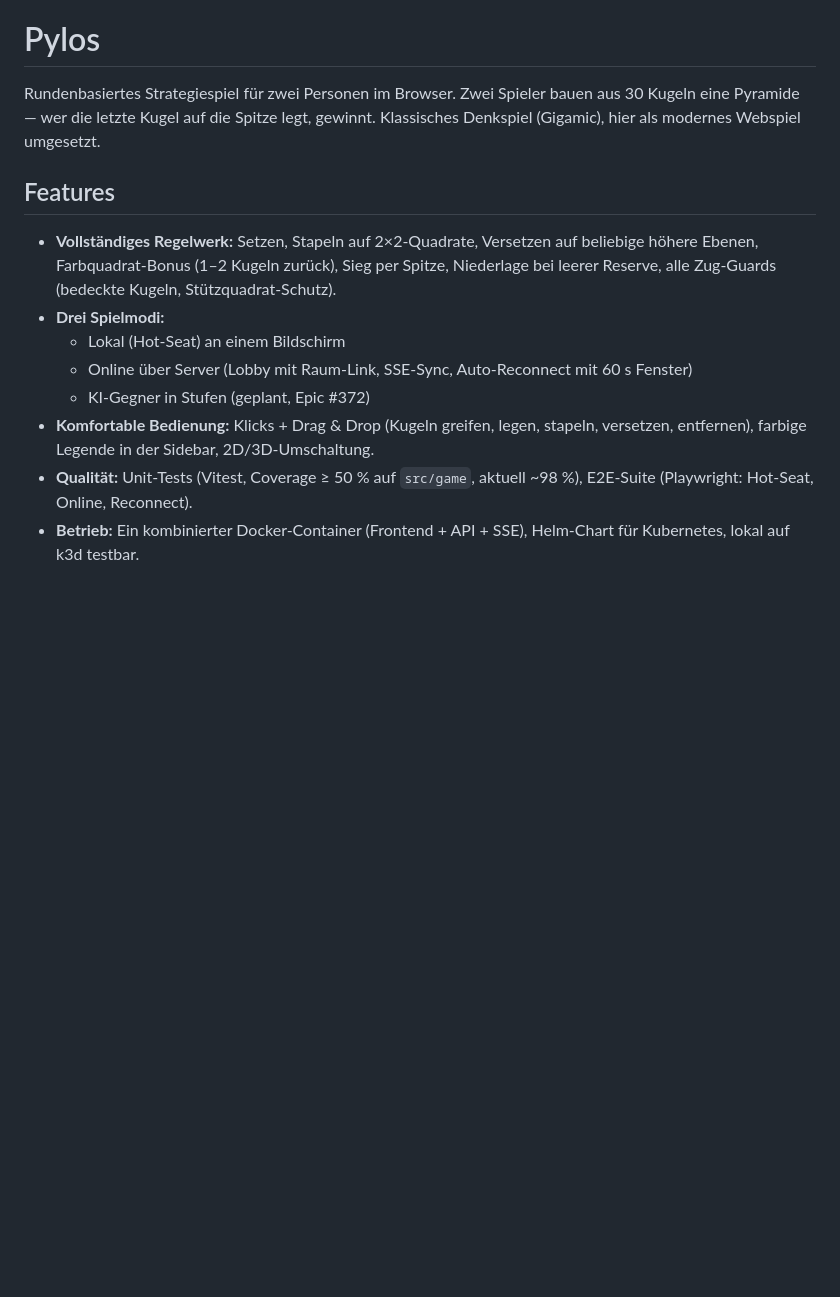
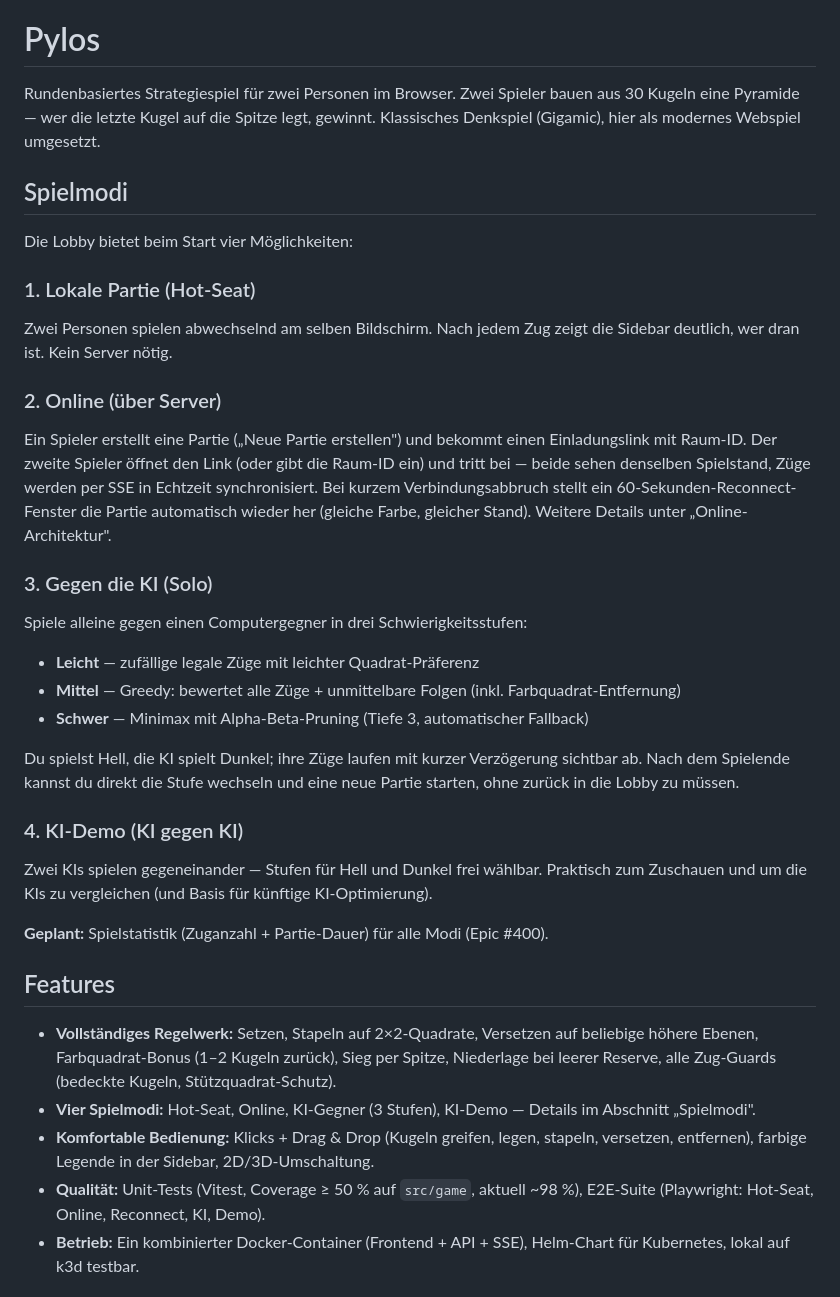
Before and after one commit to ThomasMichael1811/pylos, a Markdown page: README.md, the part around the change. Rendered like a GitHub page; blank space fills up the shorter version.

Commit message:
docs: game modes section in README

```diff
--- a/README.md
+++ b/README.md
@@ -2,15 +2,35 @@
 
 Rundenbasiertes Strategiespiel für zwei Personen im Browser. Zwei Spieler bauen aus 30 Kugeln eine Pyramide — wer die letzte Kugel auf die Spitze legt, gewinnt. Klassisches Denkspiel (Gigamic), hier als modernes Webspiel umgesetzt.
 
+## Spielmodi
+
+Die Lobby bietet beim Start vier Möglichkeiten:
+
+### 1. Lokale Partie (Hot-Seat)
+Zwei Personen spielen abwechselnd am selben Bildschirm. Nach jedem Zug zeigt die Sidebar deutlich, wer dran ist. Kein Server nötig.
+
+### 2. Online (über Server)
+Ein Spieler erstellt eine Partie („Neue Partie erstellen") und bekommt einen Einladungslink mit Raum-ID. Der zweite Spieler öffnet den Link (oder gibt die Raum-ID ein) und tritt bei — beide sehen denselben Spielstand, Züge werden per SSE in Echtzeit synchronisiert. Bei kurzem Verbindungsabbruch stellt ein 60-Sekunden-Reconnect-Fenster die Partie automatisch wieder her (gleiche Farbe, gleicher Stand). Weitere Details unter „Online-Architektur".
+
+### 3. Gegen die KI (Solo)
+Spiele alleine gegen einen Computergegner in drei Schwierigkeitsstufen:
+- **Leicht** — zufällige legale Züge mit leichter Quadrat-Präferenz
+- **Mittel** — Greedy: bewertet alle Züge + unmittelbare Folgen (inkl. Farbquadrat-Entfernung)
+- **Schwer** — Minimax mit Alpha-Beta-Pruning (Tiefe 3, automatischer Fallback)
+
+Du spielst Hell, die KI spielt Dunkel; ihre Züge laufen mit kurzer Verzögerung sichtbar ab. Nach dem Spielende kannst du direkt die Stufe wechseln und eine neue Partie starten, ohne zurück in die Lobby zu müssen.
+
+### 4. KI-Demo (KI gegen KI)
+Zwei KIs spielen gegeneinander — Stufen für Hell und Dunkel frei wählbar. Praktisch zum Zuschauen und um die KIs zu vergleichen (und Basis für künftige KI-Optimierung).
+
+**Geplant:** Spielstatistik (Zuganzahl + Partie-Dauer) für alle Modi (Epic #400).
+
 ## Features
 
 - **Vollständiges Regelwerk:** Setzen, Stapeln auf 2×2-Quadrate, Versetzen auf beliebige höhere Ebenen, Farbquadrat-Bonus (1–2 Kugeln zurück), Sieg per Spitze, Niederlage bei leerer Reserve, alle Zug-Guards (bedeckte Kugeln, Stützquadrat-Schutz).
-- **Drei Spielmodi:**
-  - Lokal (Hot-Seat) an einem Bildschirm
-  - Online über Server (Lobby mit Raum-Link, SSE-Sync, Auto-Reconnect mit 60 s Fenster)
-  - KI-Gegner in Stufen (geplant, Epic #372)
+- **Vier Spielmodi:** Hot-Seat, Online, KI-Gegner (3 Stufen), KI-Demo — Details im Abschnitt „Spielmodi".
 - **Komfortable Bedienung:** Klicks + Drag & Drop (Kugeln greifen, legen, stapeln, versetzen, entfernen), farbige Legende in der Sidebar, 2D/3D-Umschaltung.
-- **Qualität:** Unit-Tests (Vitest, Coverage ≥ 50 % auf `src/game`, aktuell ~98 %), E2E-Suite (Playwright: Hot-Seat, Online, Reconnect).
+- **Qualität:** Unit-Tests (Vitest, Coverage ≥ 50 % auf `src/game`, aktuell ~98 %), E2E-Suite (Playwright: Hot-Seat, Online, Reconnect, KI, Demo).
 - **Betrieb:** Ein kombinierter Docker-Container (Frontend + API + SSE), Helm-Chart für Kubernetes, lokal auf k3d testbar.
 
 ## Schnellstart
```
